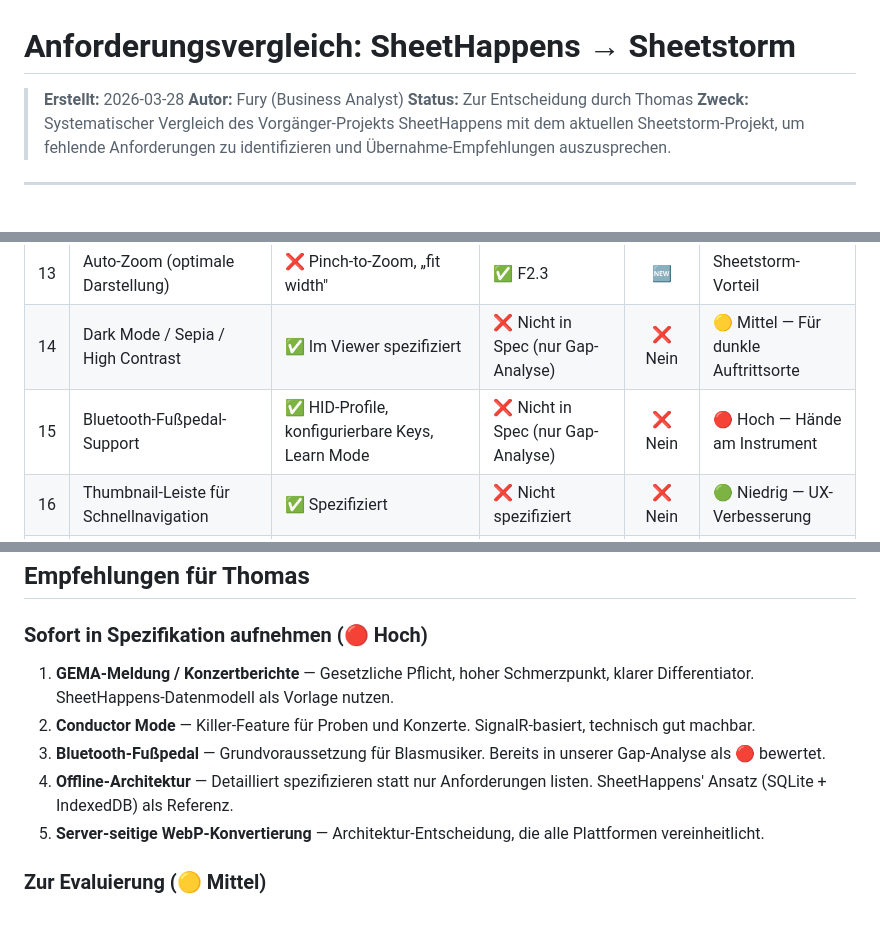
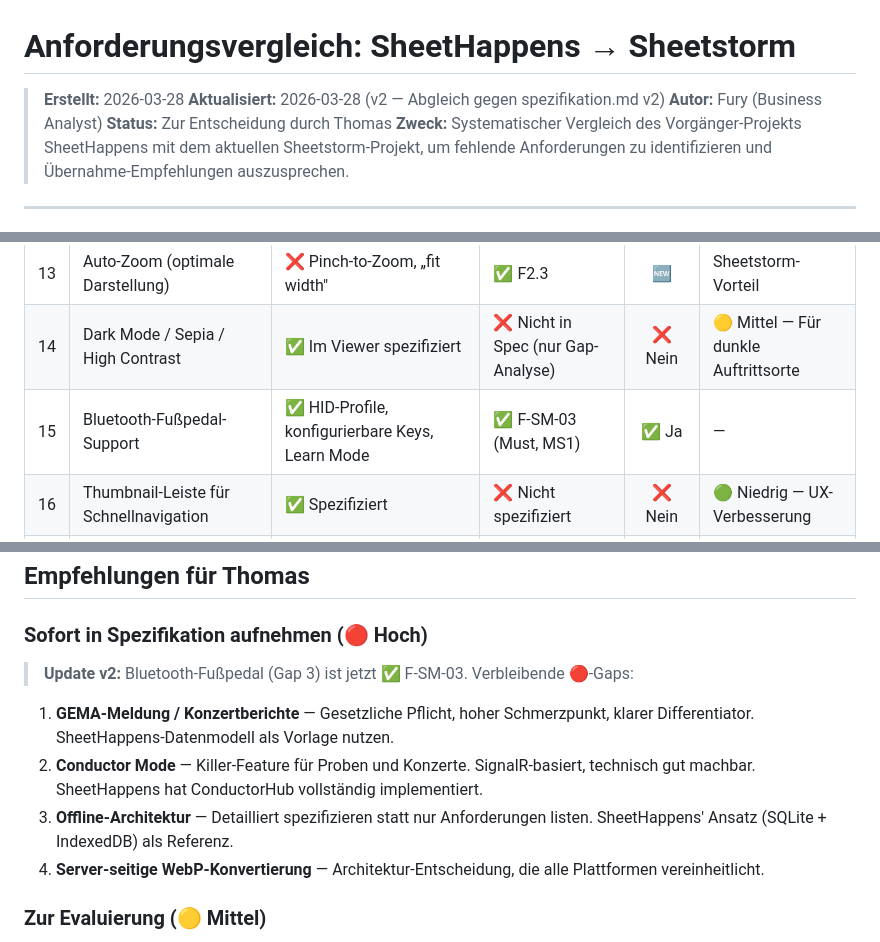
Before and after one commit to caol-ila/Sheetstorm, a Markdown page: docs/vergleich-sheethappens.md, 3 parts joined by grey strips. Drawn GitHub-style.

```diff
--- a/docs/vergleich-sheethappens.md
+++ b/docs/vergleich-sheethappens.md
@@ -1,6 +1,7 @@
 # Anforderungsvergleich: SheetHappens → Sheetstorm
 
 > **Erstellt:** 2026-03-28
+> **Aktualisiert:** 2026-03-28 (v2 — Abgleich gegen spezifikation.md v2)
 > **Autor:** Fury (Business Analyst)
 > **Status:** Zur Entscheidung durch Thomas
 > **Zweck:** Systematischer Vergleich des Vorgänger-Projekts SheetHappens mit dem aktuellen Sheetstorm-Projekt, um fehlende Anforderungen zu identifizieren und Übernahme-Empfehlungen auszusprechen.
@@ -54,7 +55,7 @@ SheetHappens ist ein voll spezifiziertes und teilweise implementiertes Vorgänge
 | 12 | Auto-Rotation (schräge Fotos gerade richten) | ❌ Konvertiert zu WebP, keine Auto-Rotation | ✅ F2.2 | 🆕 | Sheetstorm-Vorteil |
 | 13 | Auto-Zoom (optimale Darstellung) | ❌ Pinch-to-Zoom, „fit width" | ✅ F2.3 | 🆕 | Sheetstorm-Vorteil |
 | 14 | Dark Mode / Sepia / High Contrast | ✅ Im Viewer spezifiziert | ❌ Nicht in Spec (nur Gap-Analyse) | ❌ Nein | 🟡 Mittel — Für dunkle Auftrittsorte |
-| 15 | Bluetooth-Fußpedal-Support | ✅ HID-Profile, konfigurierbare Keys, Learn Mode | ❌ Nicht in Spec (nur Gap-Analyse) | ❌ Nein | 🔴 Hoch — Hände am Instrument |
+| 15 | Bluetooth-Fußpedal-Support | ✅ HID-Profile, konfigurierbare Keys, Learn Mode | ✅ F-SM-03 (Must, MS1) | ✅ Ja | — |
 | 16 | Thumbnail-Leiste für Schnellnavigation | ✅ Spezifiziert | ❌ Nicht spezifiziert | ❌ Nein | 🟢 Niedrig — UX-Verbesserung |
 | 17 | Zoom-Level pro Song speichern | ✅ Spezifiziert | ❌ Nicht spezifiziert | ❌ Nein | 🟢 Niedrig |
 | 18 | Bildschirm-Helligkeit im Viewer | ✅ Spezifiziert | ❌ Nicht spezifiziert | ❌ Nein | 🟢 Niedrig |
@@ -304,11 +305,12 @@ Sheetstorm hat auch Features, die SheetHappens fehlen:
 
 ### Sofort in Spezifikation aufnehmen (🔴 Hoch)
 
+> **Update v2:** Bluetooth-Fußpedal (Gap 3) ist jetzt ✅ F-SM-03. Verbleibende 🔴-Gaps:
+
 1. **GEMA-Meldung / Konzertberichte** — Gesetzliche Pflicht, hoher Schmerzpunkt, klarer Differentiator. SheetHappens-Datenmodell als Vorlage nutzen.
-2. **Conductor Mode** — Killer-Feature für Proben und Konzerte. SignalR-basiert, technisch gut machbar.
-3. **Bluetooth-Fußpedal** — Grundvoraussetzung für Blasmusiker. Bereits in unserer Gap-Analyse als 🔴 bewertet.
-4. **Offline-Architektur** — Detailliert spezifizieren statt nur Anforderungen listen. SheetHappens' Ansatz (SQLite + IndexedDB) als Referenz.
-5. **Server-seitige WebP-Konvertierung** — Architektur-Entscheidung, die alle Plattformen vereinheitlicht.
+2. **Conductor Mode** — Killer-Feature für Proben und Konzerte. SignalR-basiert, technisch gut machbar. SheetHappens hat ConductorHub vollständig implementiert.
+3. **Offline-Architektur** — Detailliert spezifizieren statt nur Anforderungen listen. SheetHappens' Ansatz (SQLite + IndexedDB) als Referenz.
+4. **Server-seitige WebP-Konvertierung** — Architektur-Entscheidung, die alle Plattformen vereinheitlicht.
 
 ### Zur Evaluierung (🟡 Mittel)
 
```
Also changed, not shown: docs/feature-gap-analyse.md (added, +594 -0 lines).
